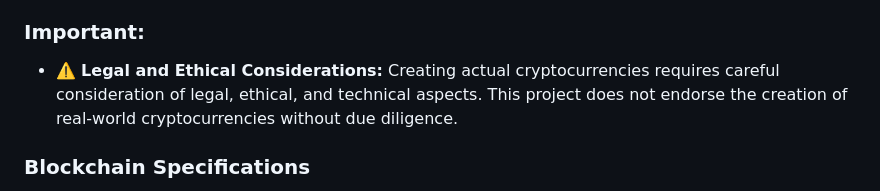
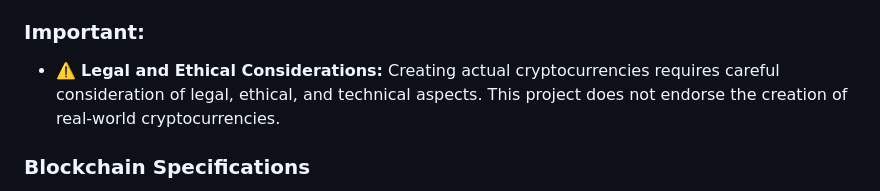
Before and after one commit to bLeYeNk/X1Coin, a Markdown page: README.md, the part around the change. Rendered like a GitHub page.

```diff
--- a/README.md
+++ b/README.md
@@ -12,7 +12,7 @@ Bitcoin Classic is an experimental project created solely for speculative and en
 
 ### Important:
 
-- ⚠️ **Legal and Ethical Considerations:** Creating actual cryptocurrencies requires careful consideration of legal, ethical, and technical aspects. This project does not endorse the creation of real-world cryptocurrencies without due diligence.
+- ⚠️ **Legal and Ethical Considerations:** Creating actual cryptocurrencies requires careful consideration of legal, ethical, and technical aspects. This project does not endorse the creation of real-world cryptocurrencies.
 
 ### Blockchain Specifications
 
```
